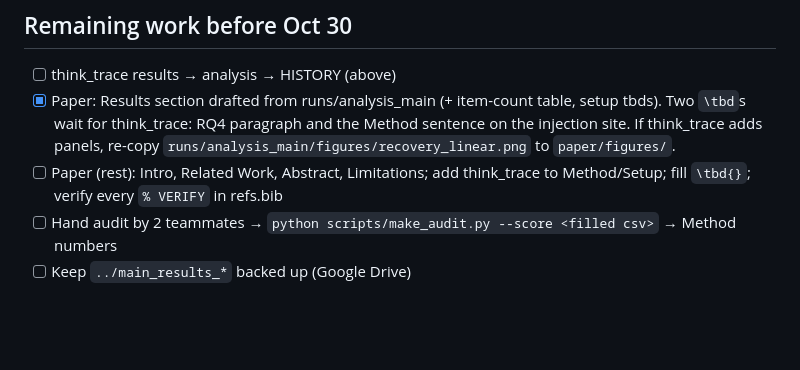
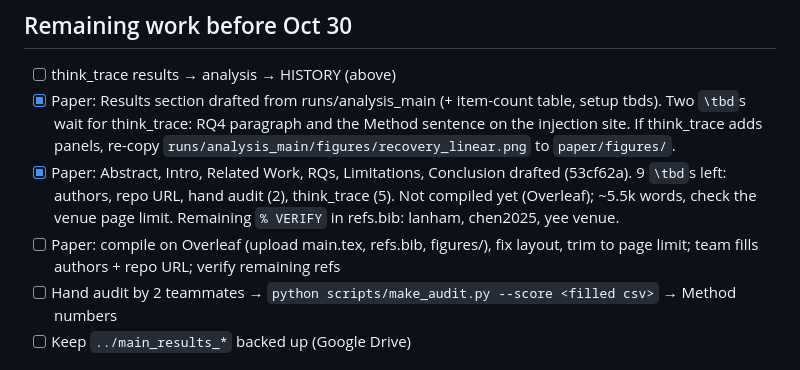
Before and after one commit to Sky00raider/position-fragility, a Markdown page: docs/STATUS.md, the part around the change. Drawn GitHub-style; blank space fills up the shorter version.

Commit message:
STATUS: paper checklist after full draft
Co-Authored-By: Claude Opus 5.5 <noreply@anthropic.com>

```diff
--- a/docs/STATUS.md
+++ b/docs/STATUS.md
@@ -56,8 +56,11 @@ As of the Oct 24 session they had NOT arrived: `runs/qwen3_8b_think_trace` is on
 - [x] Paper: Results section drafted from runs/analysis_main (+ item-count table, setup tbds). Two
       `\tbd`s wait for think_trace: RQ4 paragraph and the Method sentence on the injection site.
       If think_trace adds panels, re-copy `runs/analysis_main/figures/recovery_linear.png` to `paper/figures/`.
-- [ ] Paper (rest): Intro, Related Work,
-      Abstract, Limitations; add think_trace to Method/Setup; fill `\tbd{}`; verify every `% VERIFY` in refs.bib
+- [x] Paper: Abstract, Intro, Related Work, RQs, Limitations, Conclusion drafted (53cf62a). 9 `\tbd`s
+      left: authors, repo URL, hand audit (2), think_trace (5). Not compiled yet (Overleaf); ~5.5k words,
+      check the venue page limit. Remaining `% VERIFY` in refs.bib: lanham, chen2025, yee venue.
+- [ ] Paper: compile on Overleaf (upload main.tex, refs.bib, figures/), fix layout, trim to page limit;
+      team fills authors + repo URL; verify remaining refs
 - [ ] Hand audit by 2 teammates → `python scripts/make_audit.py --score <filled csv>` → Method numbers
 - [ ] Keep `../main_results_*` backed up (Google Drive)
 
```
